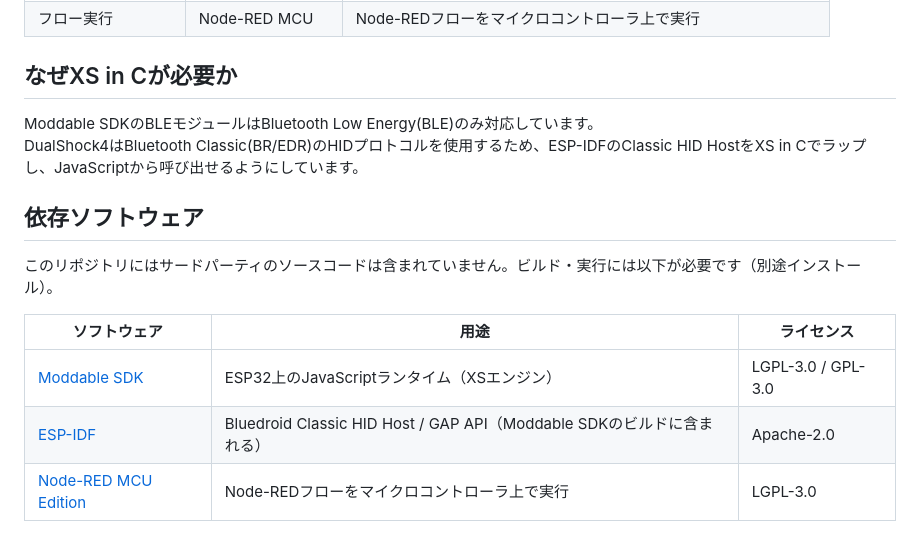
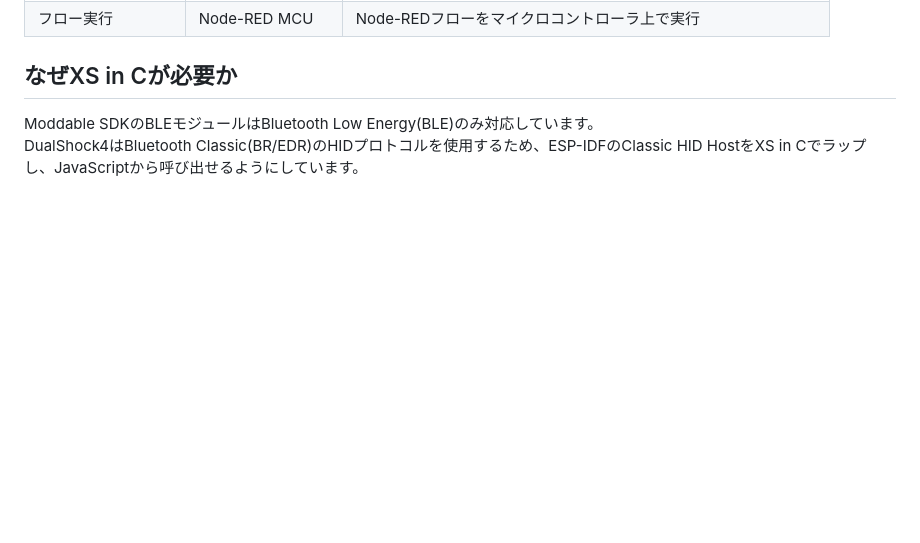
Before and after one commit to 404background/node-red-contrib-mcu-dualshock4, a Markdown page: docs/ja/specification.md, the part around the change. Rendered like a GitHub page; blank space fills up the shorter version.

```diff
--- a/docs/ja/specification.md
+++ b/docs/ja/specification.md
@@ -102,13 +102,3 @@ node-red-contrib-mcu-dualshock4/
 
 Moddable SDKのBLEモジュールはBluetooth Low Energy(BLE)のみ対応しています。
 DualShock4はBluetooth Classic(BR/EDR)のHIDプロトコルを使用するため、ESP-IDFのClassic HID HostをXS in Cでラップし、JavaScriptから呼び出せるようにしています。
-
-## 依存ソフトウェア
-
-このリポジトリにはサードパーティのソースコードは含まれていません。ビルド・実行には以下が必要です（別途インストール）。
-
-| ソフトウェア | 用途 | ライセンス |
-|-------------|------|-----------|
-| [Moddable SDK](https://github.com/Moddable-OpenSource/moddable) | ESP32上のJavaScriptランタイム（XSエンジン） | LGPL-3.0 / GPL-3.0 |
-| [ESP-IDF](https://github.com/espressif/esp-idf) | Bluedroid Classic HID Host / GAP API（Moddable SDKのビルドに含まれる） | Apache-2.0 |
-| [Node-RED MCU Edition](https://github.com/phoddie/node-red-mcu) | Node-REDフローをマイクロコントローラ上で実行 | LGPL-3.0 |
```
Also changed, not shown: docs/en/specification.md (+0 -10 lines).
